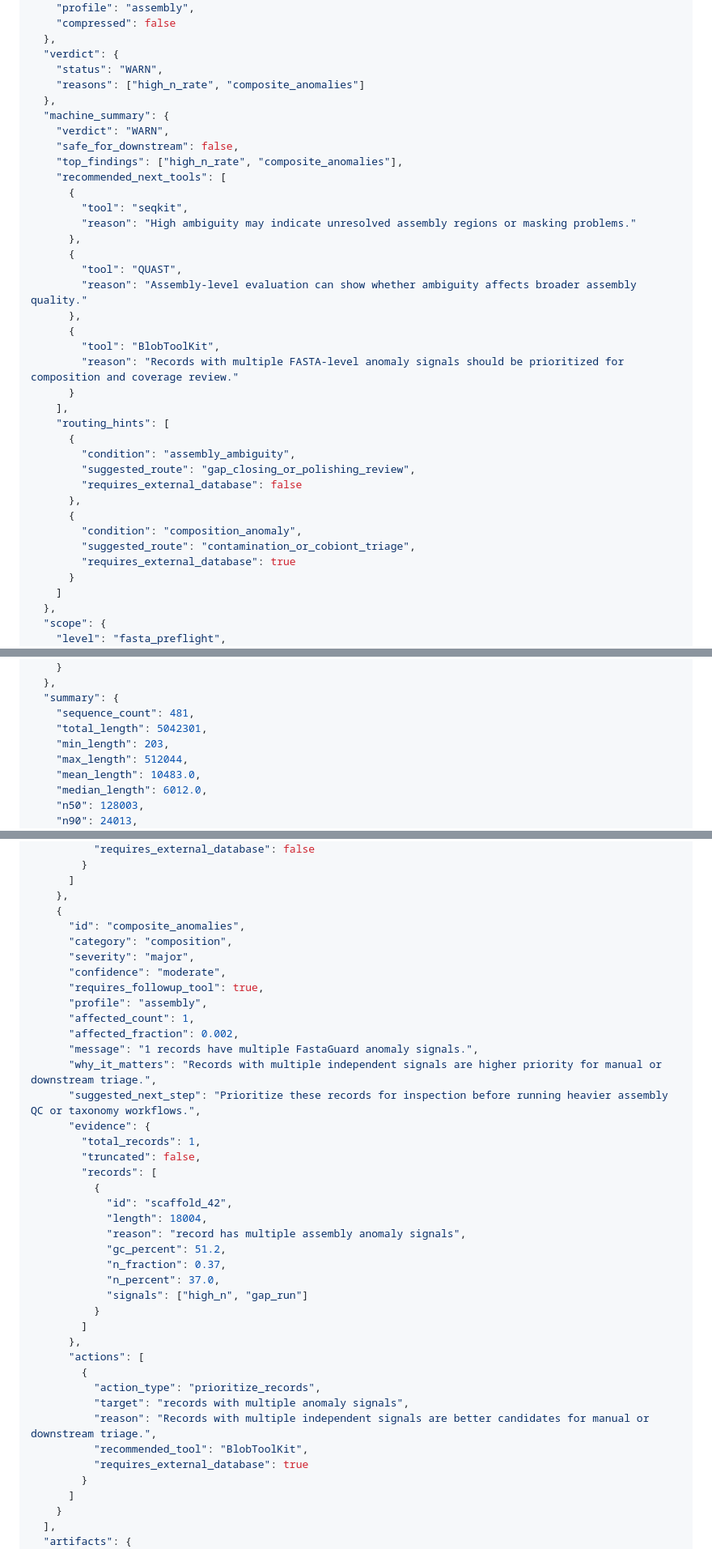
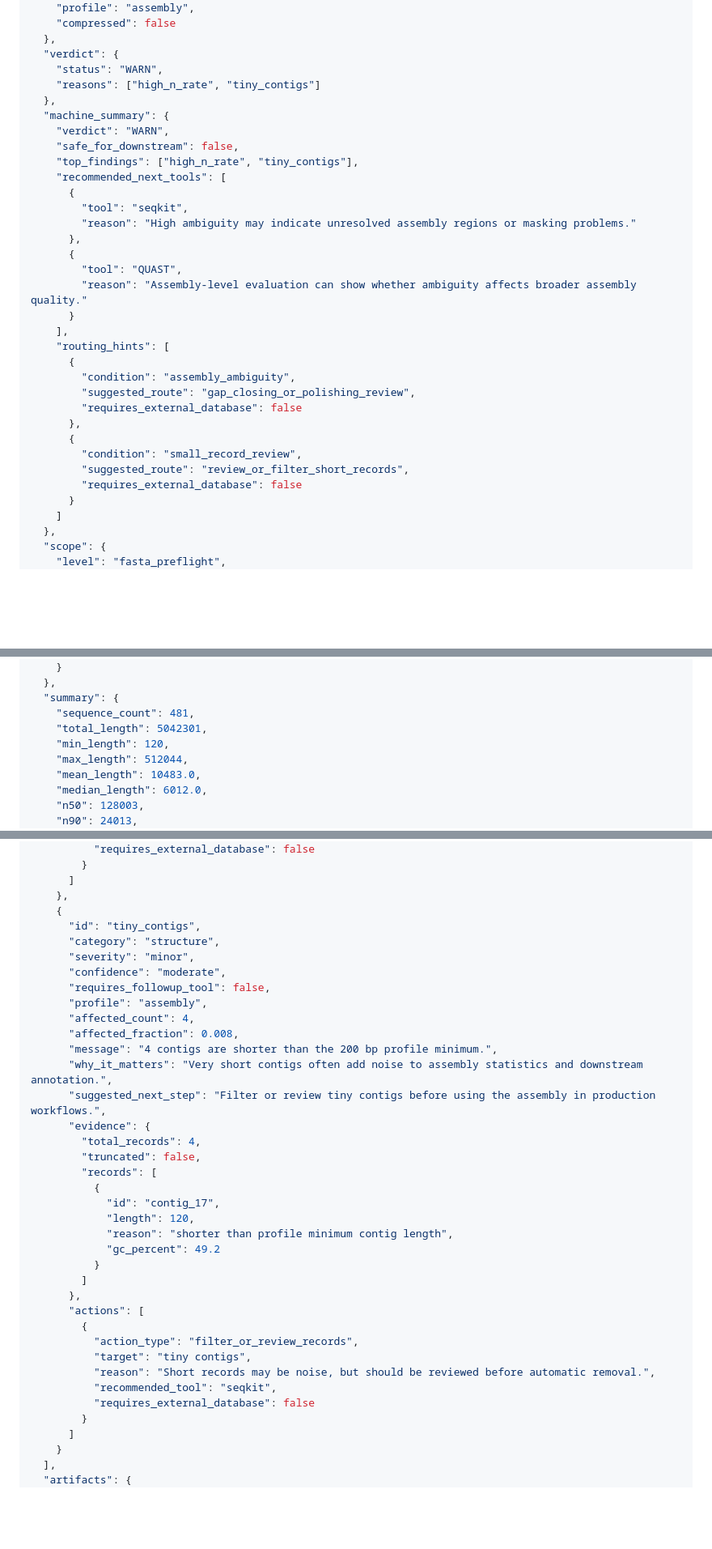
Before and after one commit to ehsanestaji/FastaGuard, a Markdown page: docs/output-contract.md, 3 parts joined by grey strips. Shown at 81% size. Rendered like a GitHub page; blank space fills up the shorter version.

Commit message:
docs: make output contract example plausible

```diff
--- a/docs/output-contract.md
+++ b/docs/output-contract.md
@@ -35,12 +35,12 @@ Example v0.2 shape:
   },
   "verdict": {
     "status": "WARN",
-    "reasons": ["high_n_rate", "composite_anomalies"]
+    "reasons": ["high_n_rate", "tiny_contigs"]
   },
   "machine_summary": {
     "verdict": "WARN",
     "safe_for_downstream": false,
-    "top_findings": ["high_n_rate", "composite_anomalies"],
+    "top_findings": ["high_n_rate", "tiny_contigs"],
     "recommended_next_tools": [
       {
         "tool": "seqkit",
@@ -49,10 +49,6 @@ Example v0.2 shape:
       {
         "tool": "QUAST",
         "reason": "Assembly-level evaluation can show whether ambiguity affects broader assembly quality."
-      },
-      {
-        "tool": "BlobToolKit",
-        "reason": "Records with multiple FASTA-level anomaly signals should be prioritized for composition and coverage review."
       }
     ],
     "routing_hints": [
@@ -62,9 +58,9 @@ Example v0.2 shape:
         "requires_external_database": false
       },
       {
-        "condition": "composition_anomaly",
-        "suggested_route": "contamination_or_cobiont_triage",
-        "requires_external_database": true
+        "condition": "small_record_review",
+        "suggested_route": "review_or_filter_short_records",
+        "requires_external_database": false
       }
     ]
   },
@@ -93,7 +89,7 @@ Example v0.2 shape:
   "summary": {
     "sequence_count": 481,
     "total_length": 5042301,
-    "min_length": 203,
+    "min_length": 120,
     "max_length": 512044,
     "mean_length": 10483.0,
     "median_length": 6012.0,
@@ -169,39 +165,36 @@ Example v0.2 shape:
       ]
     },
     {
-      "id": "composite_anomalies",
-      "category": "composition",
-      "severity": "major",
+      "id": "tiny_contigs",
+      "category": "structure",
+      "severity": "minor",
       "confidence": "moderate",
-      "requires_followup_tool": true,
+      "requires_followup_tool": false,
       "profile": "assembly",
-      "affected_count": 1,
-      "affected_fraction": 0.002,
-      "message": "1 records have multiple FastaGuard anomaly signals.",
-      "why_it_matters": "Records with multiple independent signals are higher priority for manual or downstream triage.",
-      "suggested_next_step": "Prioritize these records for inspection before running heavier assembly QC or taxonomy workflows.",
+      "affected_count": 4,
+      "affected_fraction": 0.008,
+      "message": "4 contigs are shorter than the 200 bp profile minimum.",
+      "why_it_matters": "Very short contigs often add noise to assembly statistics and downstream annotation.",
+      "suggested_next_step": "Filter or review tiny contigs before using the assembly in production workflows.",
       "evidence": {
-        "total_records": 1,
+        "total_records": 4,
         "truncated": false,
         "records": [
           {
-            "id": "scaffold_42",
-            "length": 18004,
-            "reason": "record has multiple assembly anomaly signals",
-            "gc_percent": 51.2,
-            "n_fraction": 0.37,
-            "n_percent": 37.0,
-            "signals": ["high_n", "gap_run"]
+            "id": "contig_17",
+            "length": 120,
+            "reason": "shorter than profile minimum contig length",
+            "gc_percent": 49.2
           }
         ]
       },
       "actions": [
         {
-          "action_type": "prioritize_records",
-          "target": "records with multiple anomaly signals",
-          "reason": "Records with multiple independent signals are better candidates for manual or downstream triage.",
-          "recommended_tool": "BlobToolKit",
-          "requires_external_database": true
+          "action_type": "filter_or_review_records",
+          "target": "tiny contigs",
+          "reason": "Short records may be noise, but should be reviewed before automatic removal.",
+          "recommended_tool": "seqkit",
+          "requires_external_database": false
         }
       ]
     }
```
Also changed, not shown: other parts of docs/output-contract.md (+1 -1 lines).
